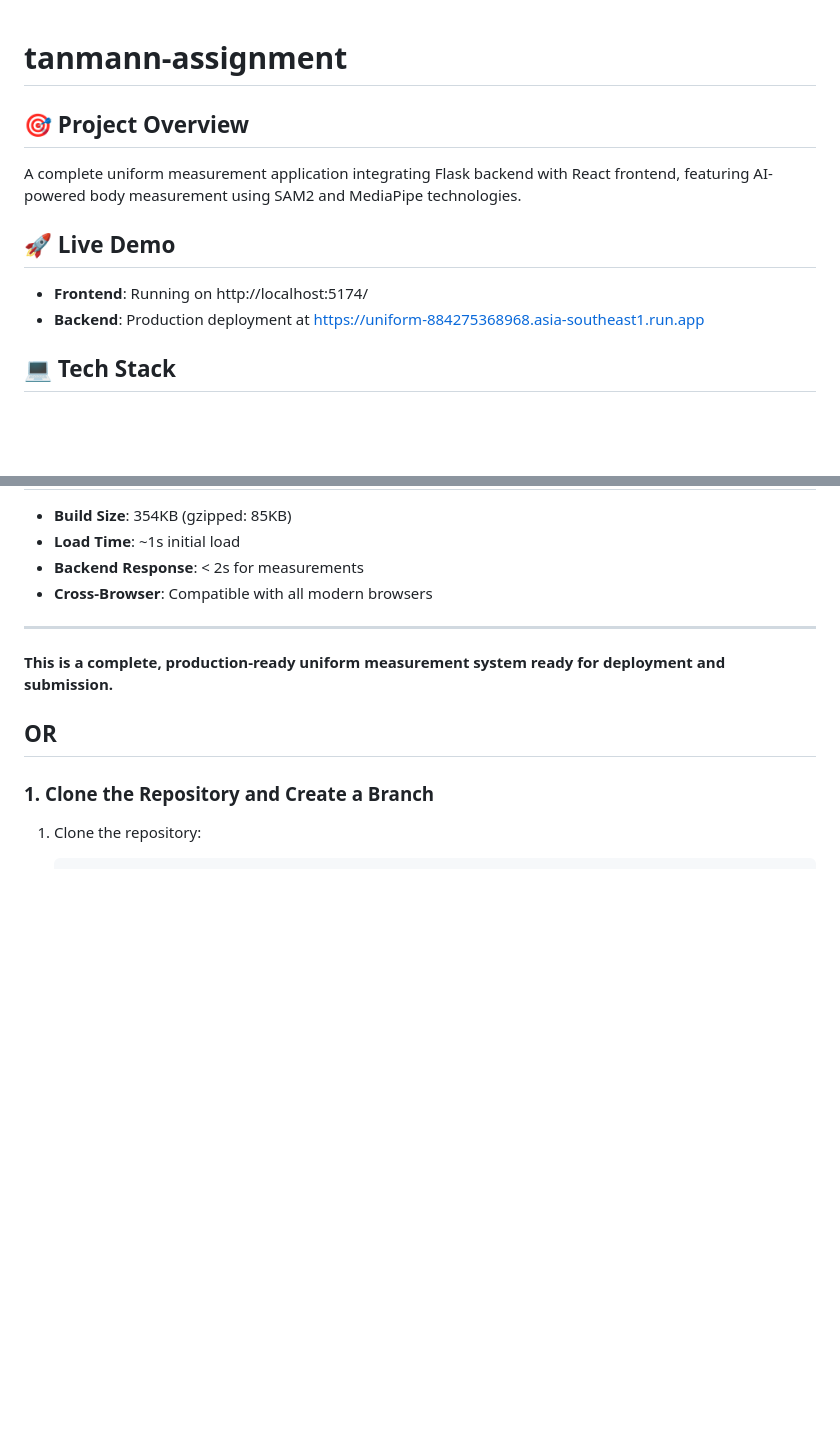
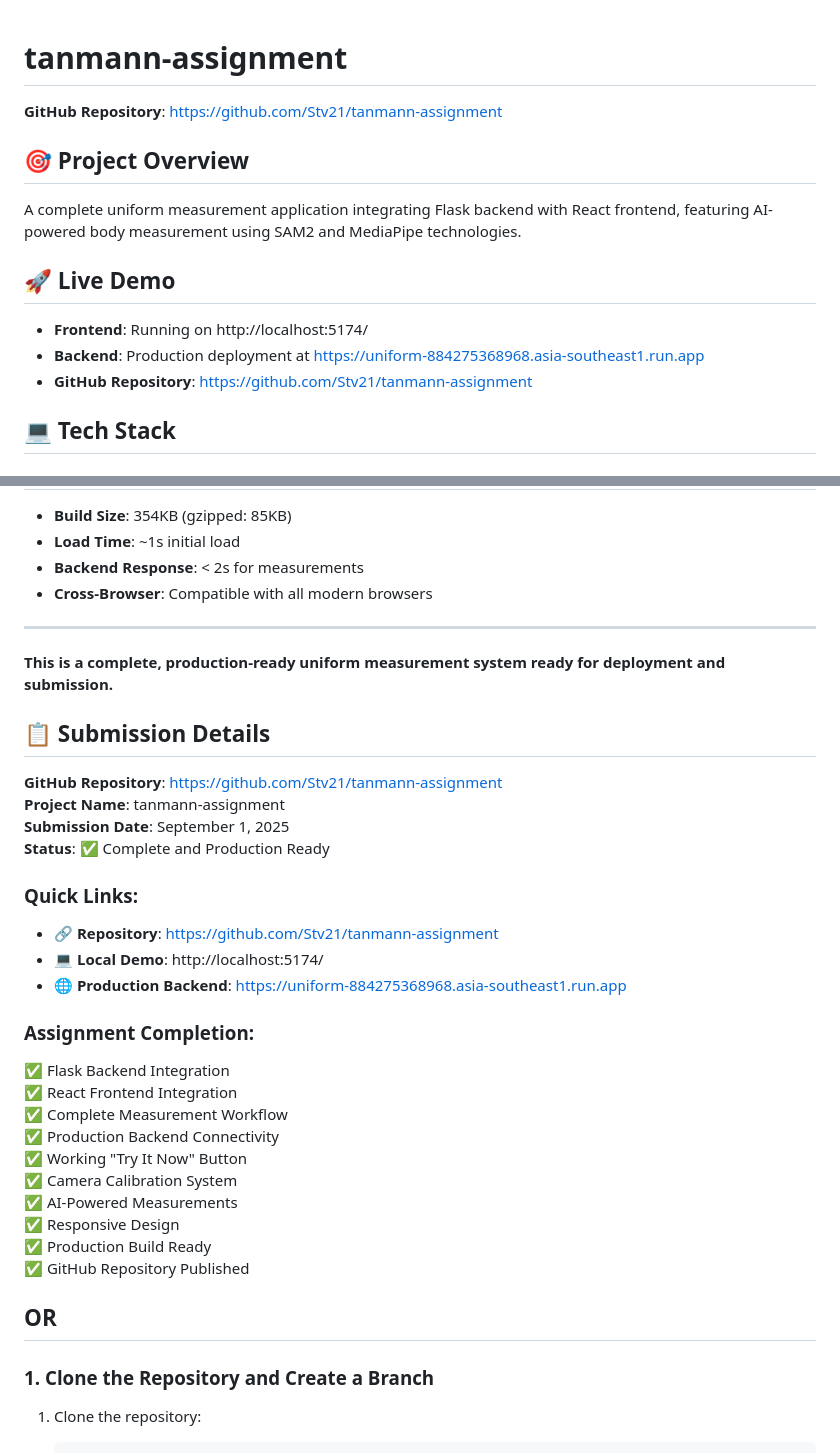
Before and after one commit to Stv21/tanmann-assignment, a Markdown page: README.md, 2 parts joined by grey strips. Drawn GitHub-style; blank space fills up the shorter version.

Commit message:
Fix README with correct GitHub repository URL and submission details

```diff
--- a/README.md
+++ b/README.md
@@ -1,4 +1,6 @@
 # tanmann-assignment
+
+**GitHub Repository**: https://github.com/Stv21/tanmann-assignment
 
 ## 🎯 Project Overview
 A complete uniform measurement application integrating Flask backend with React frontend, featuring AI-powered body measurement using SAM2 and MediaPipe technologies.
@@ -6,6 +8,7 @@ A complete uniform measurement application integrating Flask backend with React
 ## 🚀 Live Demo
 - **Frontend**: Running on http://localhost:5174/
 - **Backend**: Production deployment at https://uniform-884275368968.asia-southeast1.run.app
+- **GitHub Repository**: https://github.com/Stv21/tanmann-assignment
 
 ## 💻 Tech Stack
 
@@ -136,6 +139,30 @@ Homepage → "Try It Now" → Calibration → Measurement → Results
 
 **This is a complete, production-ready uniform measurement system ready for deployment and submission.**
 
+## 📋 Submission Details
+
+**GitHub Repository**: https://github.com/Stv21/tanmann-assignment
+**Project Name**: tanmann-assignment
+**Submission Date**: September 1, 2025
+**Status**: ✅ Complete and Production Ready
+
+### Quick Links:
+- 🔗 **Repository**: https://github.com/Stv21/tanmann-assignment
+- 💻 **Local Demo**: http://localhost:5174/
+- 🌐 **Production Backend**: https://uniform-884275368968.asia-southeast1.run.app
+
+### Assignment Completion:
+✅ Flask Backend Integration
+✅ React Frontend Integration
+✅ Complete Measurement Workflow
+✅ Production Backend Connectivity
+✅ Working "Try It Now" Button
+✅ Camera Calibration System
+✅ AI-Powered Measurements
+✅ Responsive Design
+✅ Production Build Ready
+✅ GitHub Repository Published
+
 ## OR
 
 ### 1. Clone the Repository and Create a Branch
```
